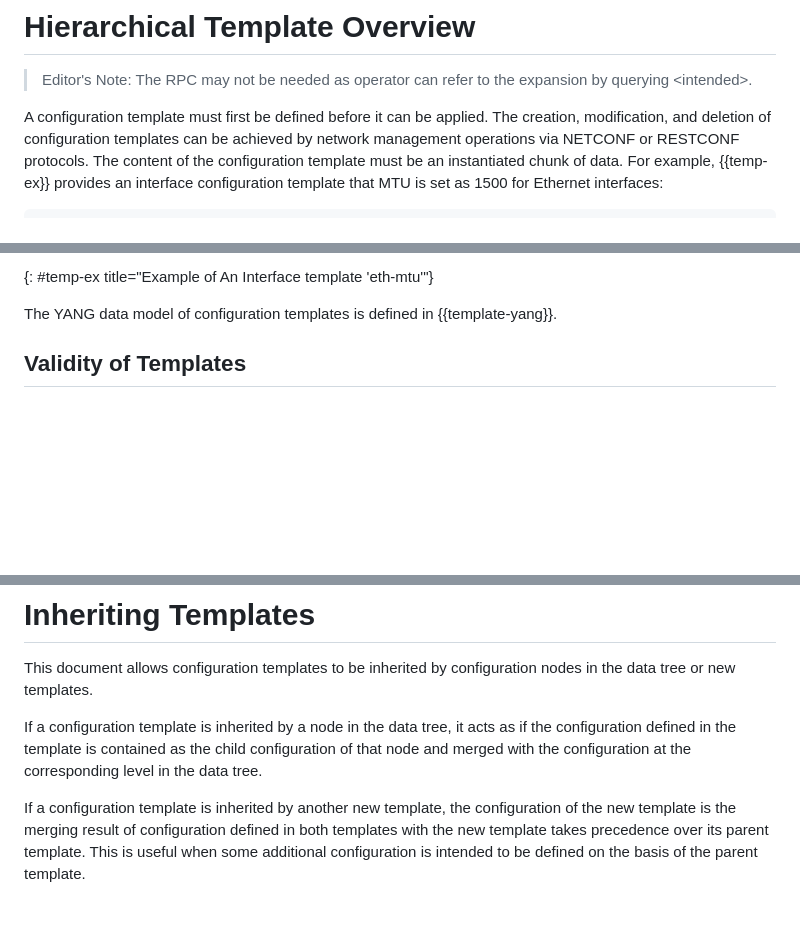
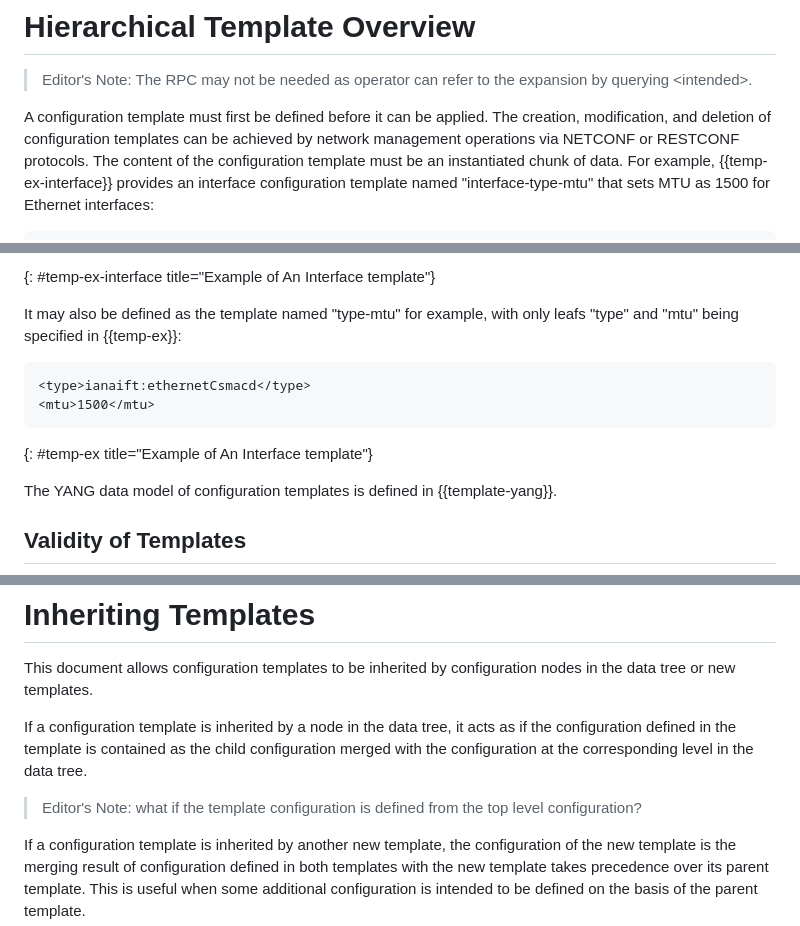
Before and after one commit to QiufangMa/template-mechanism, a Markdown page: draft-ma-netmod-YANG-template.md, 3 parts joined by grey strips. Drawn GitHub-style; blank space fills up the shorter version.

Commit message:
fix examples

```diff
--- a/draft-ma-netmod-YANG-template.md
+++ b/draft-ma-netmod-YANG-template.md
@@ -116,7 +116,7 @@ parent template:
 A configuration template must first be defined before it can be applied. The creation,
 modification, and deletion of configuration templates can be achieved by network
 management operations via NETCONF or RESTCONF protocols. The content of the configuration
-template must be an instantiated chunk of data. For example, {{temp-ex}} provides
-an interface configuration template that MTU is set as 1500 for Ethernet interfaces:
+template must be an instantiated chunk of data. For example, {{temp-ex-interface}} provides
+an interface configuration template named "interface-type-mtu" that sets MTU as 1500 for Ethernet interfaces:
 
 ~~~~
@@ -125,6 +129,15 @@ an interface configuration template that MTU is set as 1500 for Ethernet interfa
 ~~~~
-{: #temp-ex title="Example of An Interface template 'eth-mtu'"}
+{: #temp-ex-interface title="Example of An Interface template"}
 
+
+It may also be defined as the template named "type-mtu" for example, with only leafs
+"type" and "mtu" being specified in {{temp-ex}}:
+
+~~~~
+<type>ianaift:ethernetCsmacd</type>
+<mtu>1500</mtu>
+~~~~
+{: #temp-ex title="Example of An Interface template"}
 
 The YANG data model of configuration templates is defined in {{template-yang}}.
 
@@ -159,7 +172,9 @@ configuration nodes in the data tree or new templates.
 
 If a configuration template is inherited by a node in the data tree, it acts as
 if the configuration defined in the template is contained as the child configuration
-of that node and merged with the configuration at the corresponding level in the data tree.
+merged with the configuration at the corresponding level in the data tree.
+
+> Editor's Note: what if the template configuration is defined from the top level configuration?
 
 If a configuration template is inherited by another new template,
 the configuration of the new template is the merging result of configuration defined
```
Also changed, not shown: other parts of draft-ma-netmod-YANG-template.md (+29 -4 lines).
